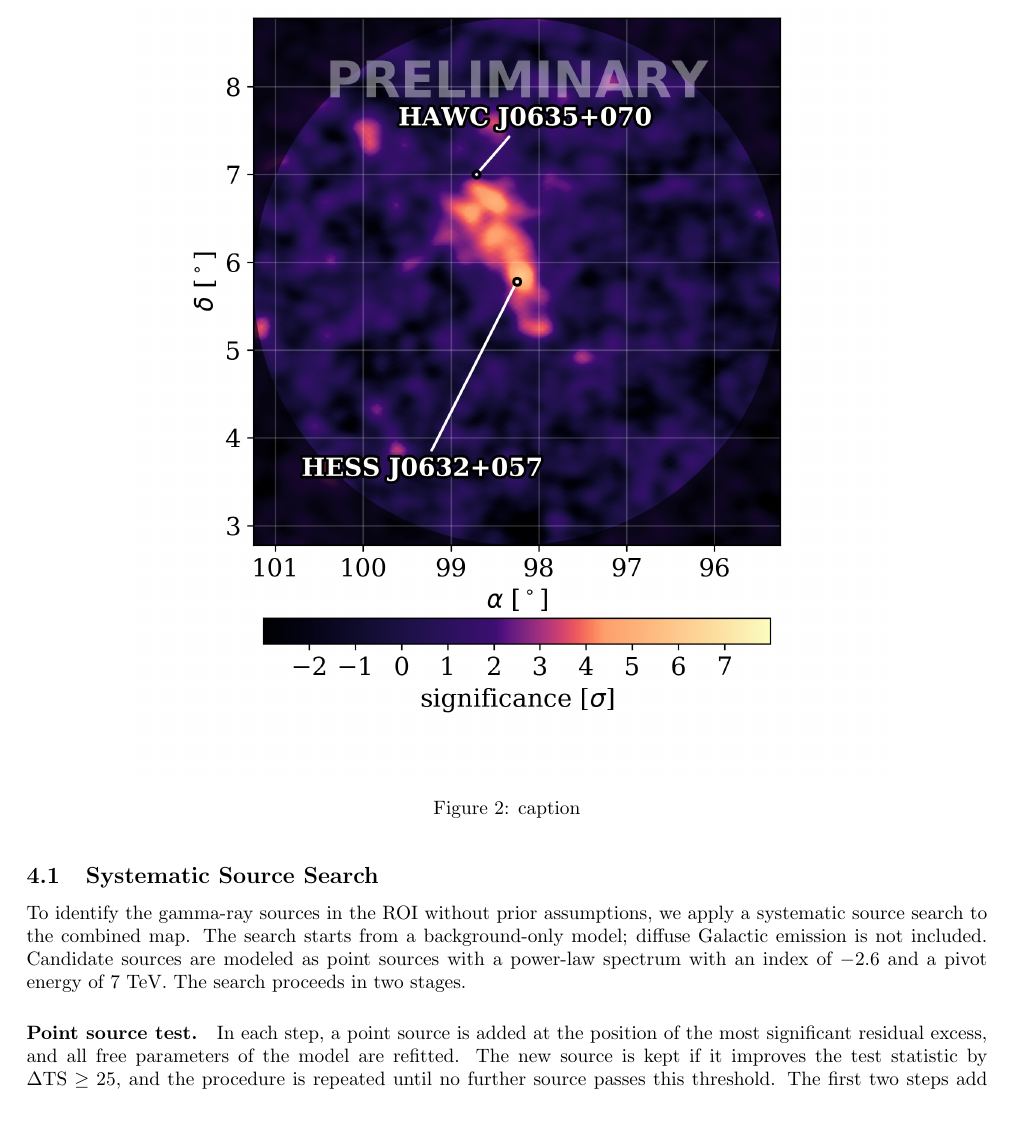
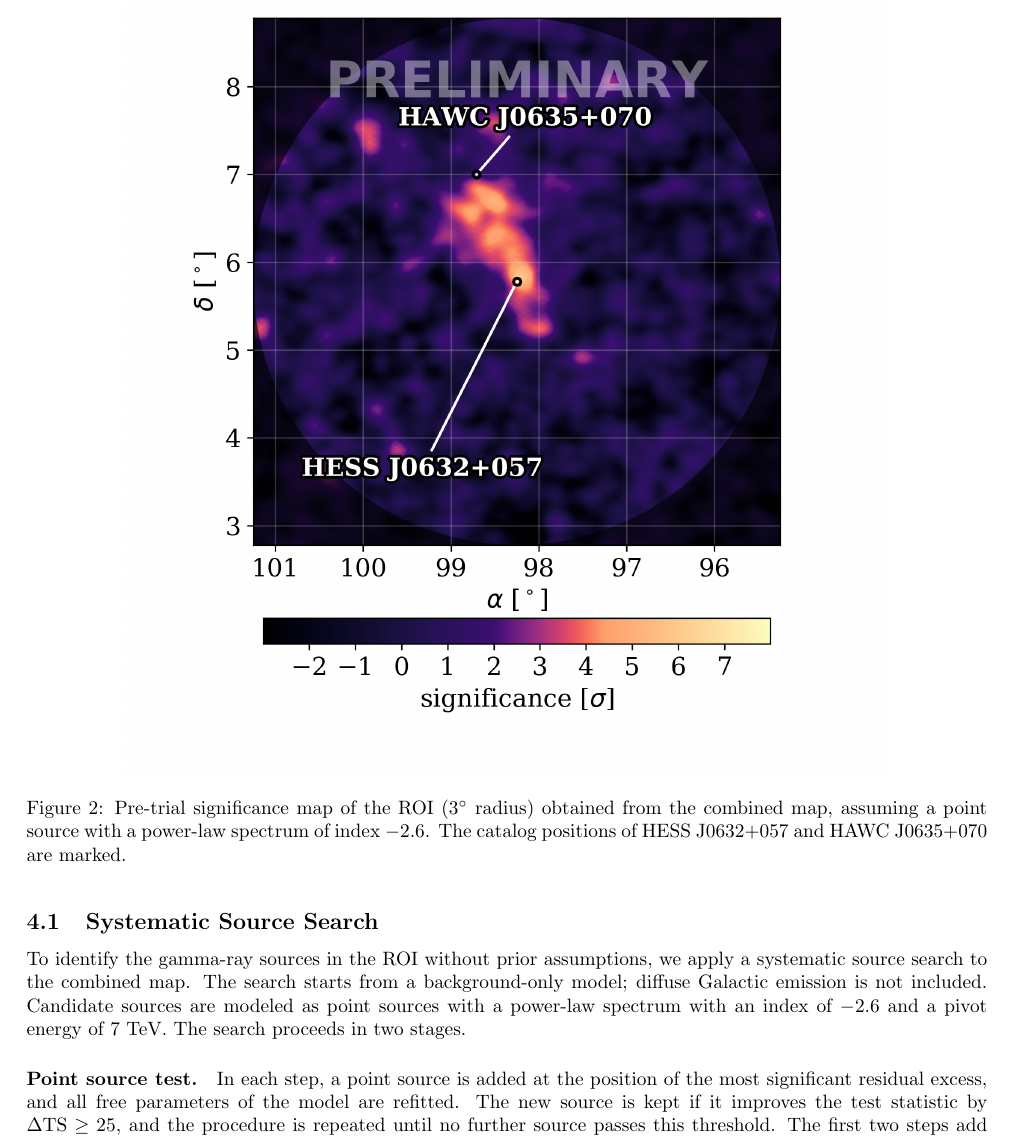
Before and after one commit to junobean/HESS-J0632-057-Copy-, a LaTeX document (main.tex): part of page 5 of 19, cut at the place of the change, the shorter picture padded with empty space. Compiled offline with pdfLaTeX.

Commit message:
Fill in caption of the combined significance map
Co-Authored-By: Claude Opus 5.5 <noreply@anthropic.com>

```diff
--- a/main.tex
+++ b/main.tex
@@ -244,9 +244,7 @@
 \begin{figure}[H]
     \centering
     \includegraphics[width=0.8\textwidth]{Plots/Sigmap/combined_sigMap.png}
-    \caption{
-    caption
-    }
+    \caption{Pre-trial significance map of the ROI ($3^\circ$ radius) obtained from the combined map, assuming a point source with a power-law spectrum of index $-2.6$. The catalog positions of HESS J0632+057 and HAWC J0635+070 are marked.}
     \label{fig:Combined_sigmap}
 \end{figure}
 
```
